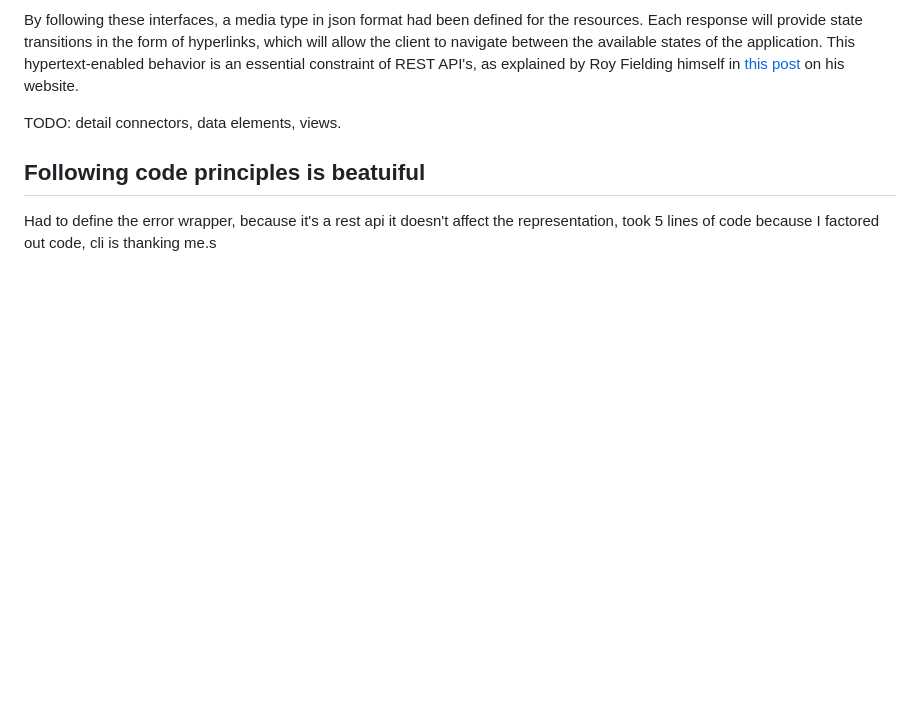
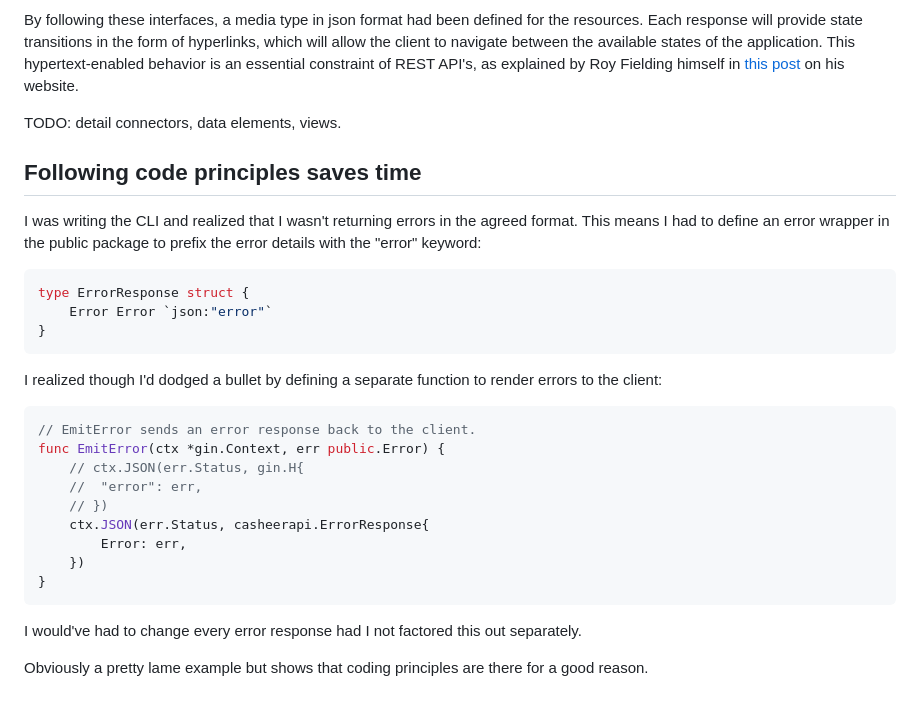
Before and after one commit to Ozoniuss/casheer, a Markdown page: README.md, the part around the change. Drawn GitHub-style; blank space fills up the shorter version.

Commit message:
docs(): update emit error example

````diff
--- a/README.md
+++ b/README.md
@@ -157,8 +157,31 @@ By following these interfaces, a media type in json format had been defined for
 
 TODO: detail connectors, data elements, views.
 
-Following code principles is beatuiful
+Following code principles saves time
 --------------------------------------
 
+I was writing the CLI and realized that I wasn't returning errors in the agreed format. This means I had to define an error wrapper in the public package to prefix the error details with the "error" keyword:
 
-Had to define the error wrapper, because it's a rest api it doesn't affect the representation, took 5 lines of code because I factored out code, cli is thanking me.s
+```go
+type ErrorResponse struct {
+	Error Error `json:"error"`
+}
+```
+
+I realized though I'd dodged a bullet by defining a separate function to render errors to the client:
+
+```go
+// EmitError sends an error response back to the client.
+func EmitError(ctx *gin.Context, err public.Error) {
+	// ctx.JSON(err.Status, gin.H{
+	// 	"error": err,
+	// })
+	ctx.JSON(err.Status, casheerapi.ErrorResponse{
+		Error: err,
+	})
+}
+```
+
+I would've had to change every error response had I not factored this out separately.
+
+Obviously a pretty lame example but shows that coding principles are there for a good reason.
````
